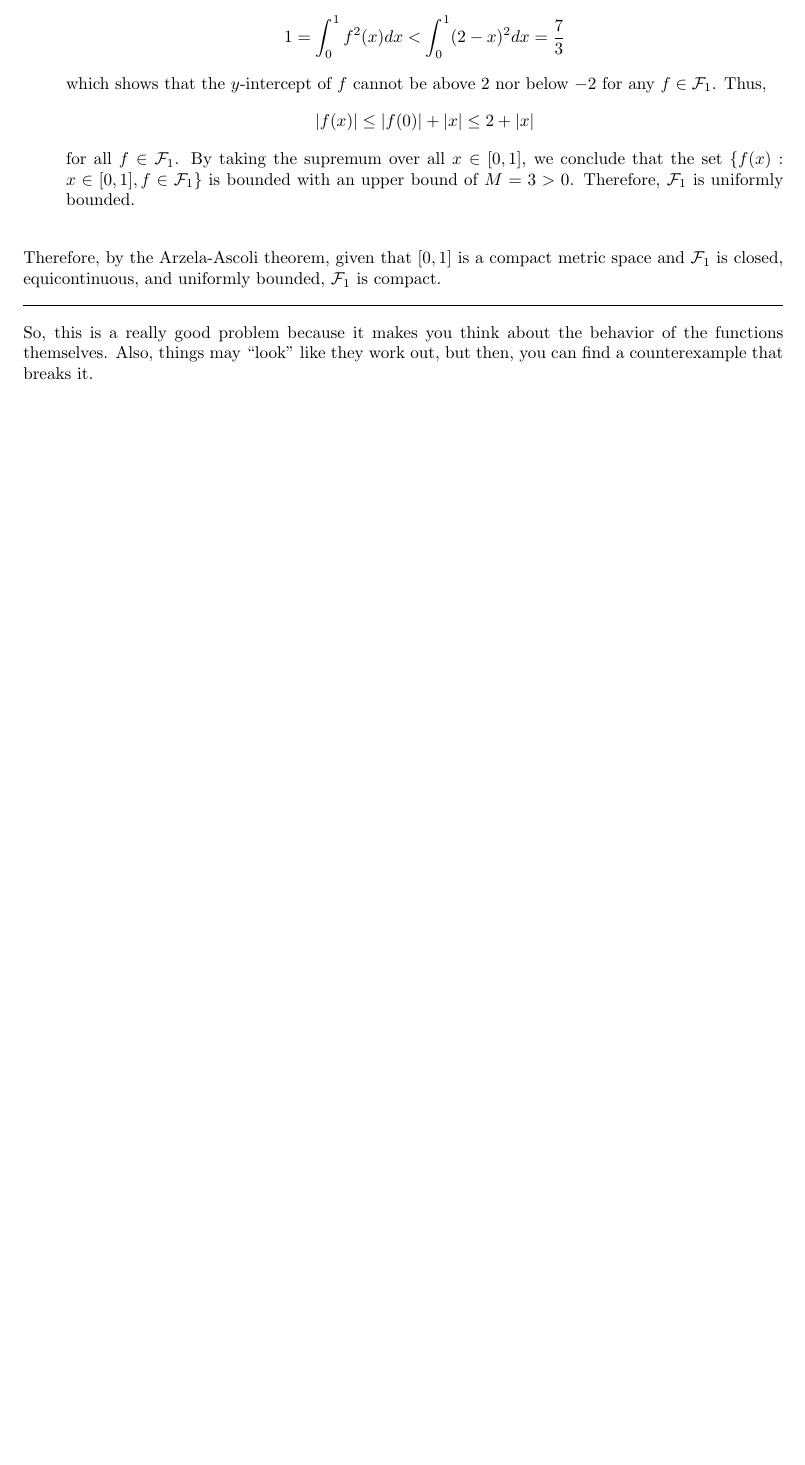
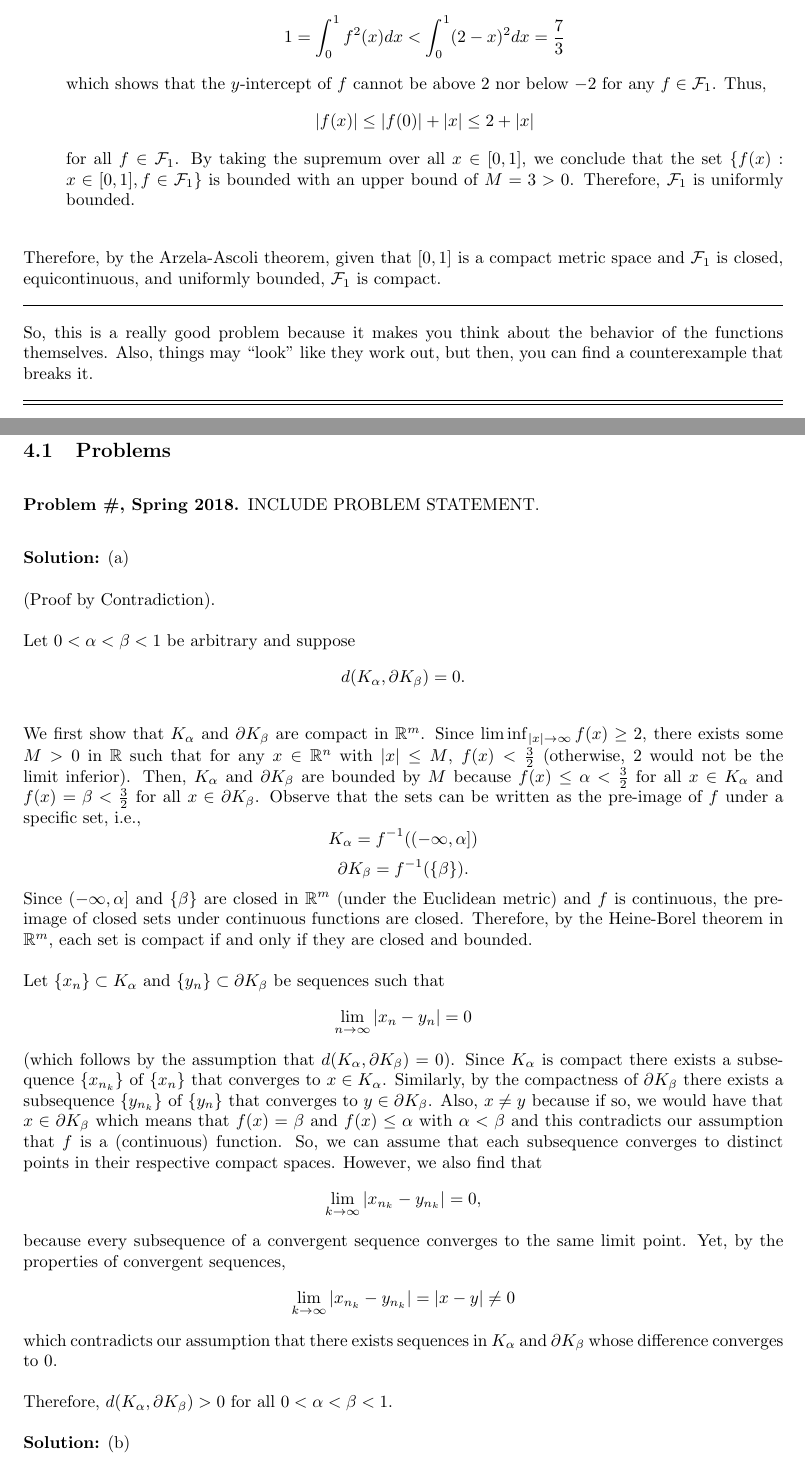
Before and after one commit to phelpmad/qual-notes, a LaTeX document (Analysis/analysis-main.tex): part of page 11 of 11 before the commit and two parts of pages 12 and 13 of 14 after it, the two joined at a grey line, cut so that both start at the same text, the shorter picture padded with empty space. Compiled offline with pdfLaTeX.

Commit message:
finished part (a) of the RA spring 2018 problem. Still need to finish the last example. Moving on to other problems.

```diff
--- a/Analysis/analysis-main.tex
+++ b/Analysis/analysis-main.tex
@@ -295,4 +315,4 @@ We will show that $\F_1$ is closed, equicontinuous, and uniformly bounded.
 
 \hrule
 
-So, this is a really good problem because it makes you think about the behavior of the functions themselves. Also, things may ``look" like they work out, but then, you can find a counterexample that breaks it.
+So, this is a really good problem because it makes you think about the behavior of the functions themselves. Also, things may ``look" like they work out, but then, you can find a counterexample that breaks it. \\
@@ -298,0 +325,32 @@ So, this is a really good problem because it makes you think about the behavior
+\section{Sequential Compactness to the Rescue}
+
+\subsection{Problems}
+
+\begin{problem}{\#, Spring 2018} INCLUDE PROBLEM STATEMENT.
+
+\end{problem}
+
+\textbf{Solution:} (a)
+
+(Proof by Contradiction).
+
+Let $0 < \alpha < \beta < 1$ be arbitrary and suppose
+\[d(K_\alpha,\partial K_\beta) = 0.\]
+
+We first show that $K_\alpha$ and $\partial K_\beta$ are compact in $\R^m$. Since $\lim\inf_{|x|\to\infty} f(x) \geq 2$, there exists some $M>0$ in $\R$ such that for any $x\in \R^n$ with $|x|\leq M$, $f(x) < \frac{3}{2}$ (otherwise, 2 would not be the limit inferior). Then, $K_\alpha$ and $\partial K_\beta$ are bounded by $M$ because $f(x) \leq \alpha < \frac{3}{2}$ for all $x\in K_\alpha$ and $f(x) = \beta < \frac{3}{2}$ for all $x\in \partial K_\beta$. Observe that the sets can be written as the pre-image of $f$ under a specific set, i.e.,
+\[K_\alpha = f^{-1}((-\infty, \alpha])\]
+\[\partial K_\beta = f^{-1}(\{\beta\}).\]
+Since $(-\infty, \alpha]$ and $\{\beta\}$ are closed in $\R^m$ (under the Euclidean metric) and $f$ is continuous, the pre-image of closed sets under continuous functions are closed. Therefore, by the Heine-Borel theorem in $\R^m$, each set is compact if and only if they are closed and bounded.
+
+Let $\{x_n\}\subset K_\alpha$ and $\{y_n\}\subset \partial K_\beta$ be sequences such that
+	\[ \lim_{n\to\infty} |x_n - y_n| = 0\]
+(which follows by the assumption that $d(K_\alpha,\partial K_\beta) = 0$). Since $K_\alpha$ is compact there exists a subsequence $\{x_{n_k}\}$ of $\{x_n\}$ that converges to $x\in K_\alpha$. Similarly, by the compactness of $\partial K_\beta$ there exists a subsequence $\{y_{n_k}\}$ of $\{y_n\}$ that converges to $y\in \partial K_\beta$. Also, $x\neq y$ because if so, we would have that $x \in \partial K_\beta$ which means that $f(x) = \beta$ and $f(x) \leq \alpha$ with $\alpha < \beta$ and this contradicts our assumption that $f$ is a (continuous) function. So, we can assume that each subsequence converges to distinct points in their respective compact spaces. However, we also find that
+	\[\lim_{k\to\infty} |x_{n_k} - y_{n_k}| = 0,\]
+because every subsequence of a convergent sequence converges to the same limit point. Yet, by the properties of convergent sequences,
+\[\lim_{k\to\infty} |x_{n_k} - y_{n_k}| = |x - y| \neq 0\]
+which contradicts our assumption that there exists sequences in $K_\alpha$ and $\partial K_\beta$ whose difference converges to 0.
+
+Therefore, $d(K_\alpha,\partial K_\beta) > 0$ for all $0 < \alpha < \beta < 1$.
+
+
+\textbf{Solution:} (b)
```
Also changed, not shown: Analysis/analysis-main.tex (38 more changed lines).
